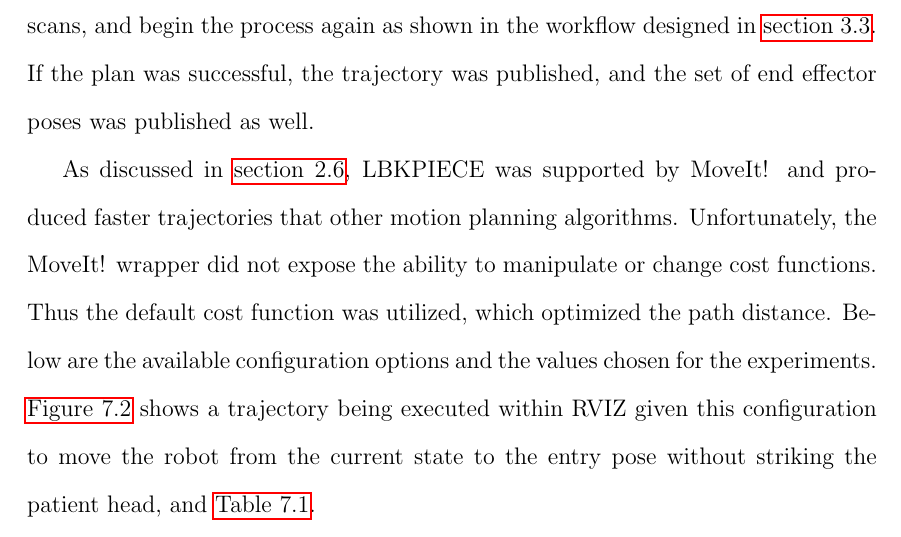
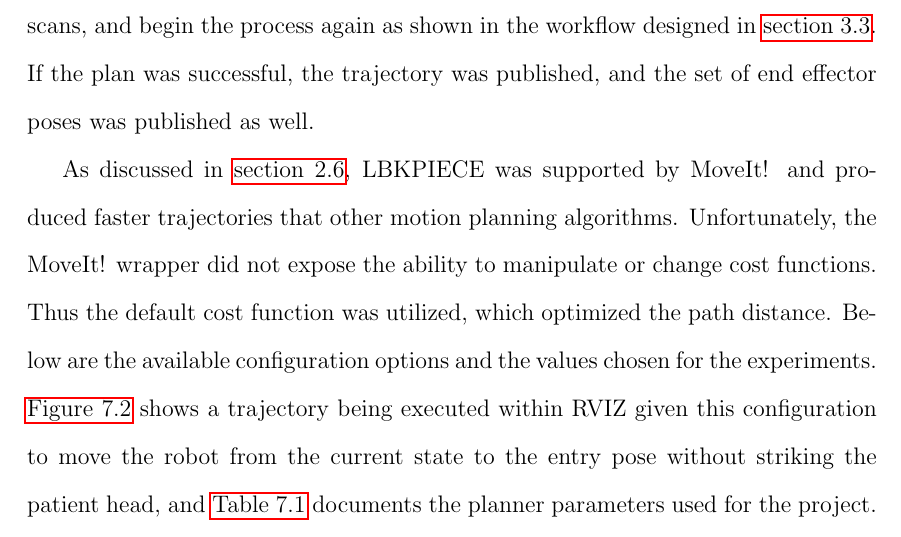
Before and after one commit to ChrisBove/ms_thesis_paper, a LaTeX thesis (main.tex): part of page 92 of 129, cut so that both start at the same text. Compiled offline with pdfLaTeX.

Commit message:
Update on Overleaf.

```diff
--- a/main.tex
+++ b/main.tex
@@ -912,7 +912,29 @@ With it now known that the entry pose and target point were reachable without co
 \subsection{Generating a Motion Plan}
 With the setup work completed, searching for a motion plan was a relatively straightforward task. This was as simple as calling a function with the MoveIt! API to generate a plan to the entry pose joint configuration. The motion planner then searched for a valid path to the goal, and if the planner timed out, this was considered a failure and the operators would have to manually position the robot. With collisions considered between the robot and patient, trajectories were typically found within 20 seconds, so a 30 second timeout was used for the motion planning problem. It could also indicate that there was no way to move the robot to the entry point without violating its kinematic constraints while avoiding collisions with the patient head, so perhaps a safer response would be to reposition the patient, perform new scans, and begin the process again as shown in the workflow designed in \autoref{sec:surgicalWorkflow}. If the plan was successful, the trajectory was published, and the set of end effector poses was published as well.
 
-As discussed in \autoref{sec:motionPlanning}, LBKPIECE was supported by MoveIt! and produced faster trajectories that other motion planning algorithms. Unfortunately, the MoveIt! wrapper did not expose the ability to manipulate or change cost functions. Thus the default cost function was utilized, which optimized the path distance. Below are the available configuration options and the values chosen for the experiments. \autoref{fig:motionPlanRViz} shows a trajectory being executed within RVIZ given this configuration to move the robot from the current state to the entry pose without striking the patient head, and \autoref{tab:lbkpieceSettings}.
+As discussed in \autoref{sec:motionPlanning}, LBKPIECE was supported by MoveIt! and produced faster trajectories that other motion planning algorithms. Unfortunately, the MoveIt! wrapper did not expose the ability to manipulate or change cost functions. Thus the default cost function was utilized, which optimized the path distance. Below are the available configuration options and the values chosen for the experiments. \autoref{fig:motionPlanRViz} shows a trajectory being executed within RVIZ given this configuration to move the robot from the current state to the entry pose without striking the patient head, and \autoref{tab:lbkpieceSettings} documents the planner parameters used for the project.
+
+% \begin{table}[htbp]
+% \caption{Motion planner settings for LBKPIECE.}
+% \label{tab:lbkpieceSettings}
+% \vskip6pt
+% \centerline{
+% 		\singlespacing
+% 		\begin{tabular}{|p{3cm}|p{2cm}|}
+% 		\hline
+% % 		\bf{Parameter Name} & \bf{Value} \\ \hline
+% % 		Border Fraction & 0.9 \\ \hline
+% % 		Failed Expansion Goal Factor & 0.5 \\ \hline
+% % 		Goal Bias & 0.9 \\ \hline
+% % 		Min Valid Path Fraction & 0.5 \\ \hline
+% % 		Border Fraction & 0.9 \\ \hline
+% % 		Min Valid Path Function & 0.5 \\ \hline
+% % 		Range & 0.0 \\ \hline
+% % 		Type & Geometric KPIECE \\ \hline
+% 		\end{tabular}
+% 		\doublespacing
+% 	}
+% \end{table}
 
 \begin{table}[htbp]
 \caption{Motion planner settings for LBKPIECE.}
@@ -923,12 +944,12 @@ As discussed in \autoref{sec:motionPlanning}, LBKPIECE was supported by MoveIt!
 		\begin{tabular}{|p{3cm}|p{2cm}|}
 		\hline
 		\bf{Parameter Name} & \bf{Value} \\ \hline
-		Border Fraction & 0.9\\ \hline
-		Failed Expansion Goal Factor & 0.5\\ \hline
+		Border Fraction & 0.9 \\ \hline
+		Failed Expansion Goal Factor & 0.5 \\ \hline
 		Goal Bias & 0.9 \\ \hline
 		Min Valid Path Fraction & 0.5 \\ \hline
 		Border Fraction & 0.9 \\ \hline
-		Min Valid Path Function & 0.5\\ \hline
+		Min Valid Path Function & 0.5 \\ \hline
 		Range & 0.0 \\ \hline
 		Type & Geometric KPIECE \\ \hline
 		\end{tabular}
```
Also changed, not shown: main.tex (2 more changed lines).
